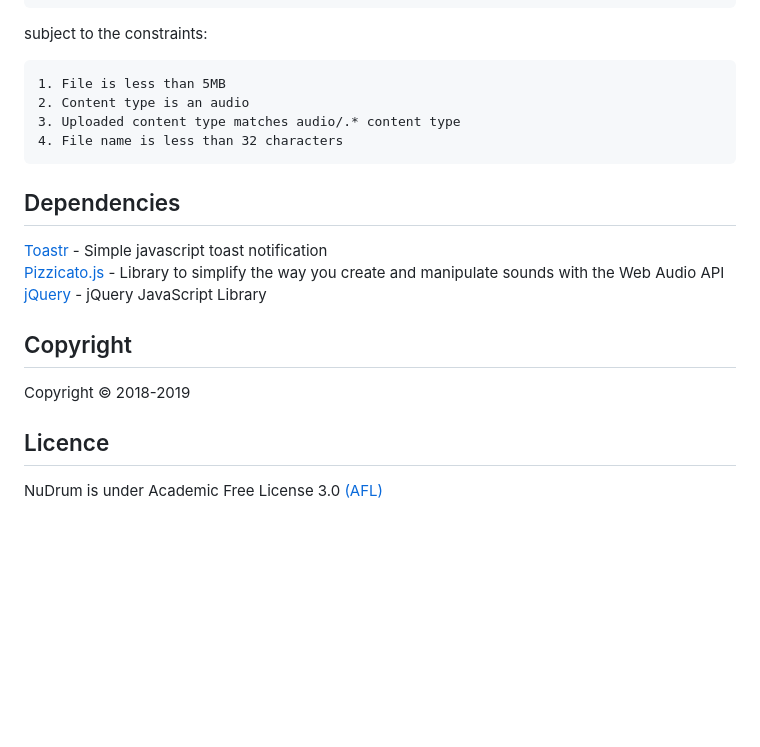
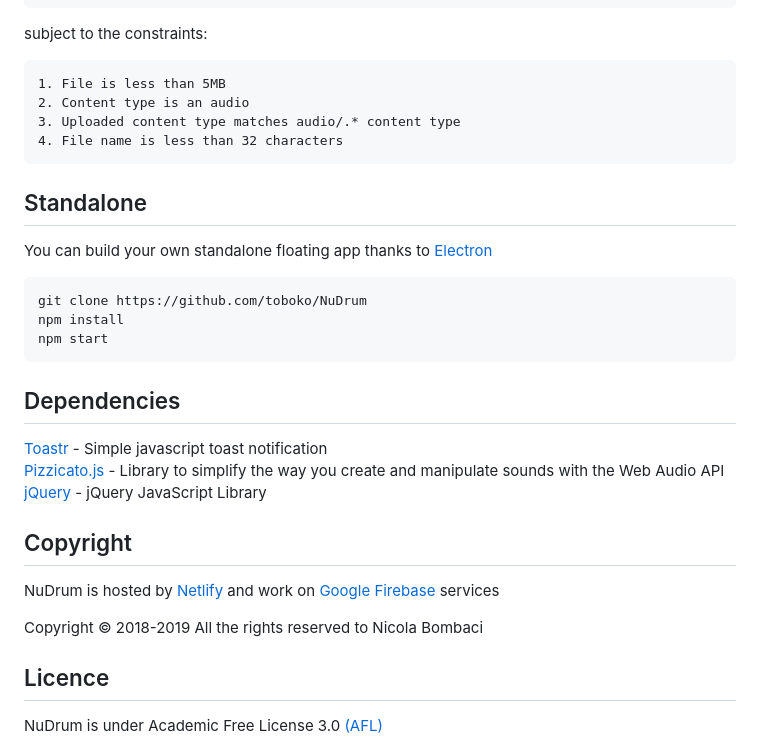
Before and after one commit to toboko/nudrum-drum-machine, a Markdown page: README.md, the part around one of its changes. GitHub-like rendering; blank space fills up the shorter version.

```diff
--- a/README.md
+++ b/README.md
@@ -27,13 +87,22 @@ subject to the constraints:
     3. Uploaded content type matches audio/.* content type
     4. File name is less than 32 characters
 
+## Standalone
+You can build your own standalone floating app thanks to [Electron](https://electronjs.org/)<br>
+
+    git clone https://github.com/toboko/NuDrum
+    npm install
+    npm start
+
 ## Dependencies
 [Toastr](https://github.com/CodeSeven/toastr) - Simple javascript toast notification <br>
 [Pizzicato.js](https://github.com/alemangui/pizzicato) - Library to simplify the way you create and manipulate sounds with the Web Audio API <br>
 [jQuery](https://github.com/jquery/jquery) - jQuery JavaScript Library
 
 ## Copyright
-Copyright © 2018-2019
+NuDrum is hosted by [Netlify](https://netlify.com/) and work on [Google Firebase](https://firebase.google.com/) services
+
+Copyright © 2018-2019 All the rights reserved to Nicola Bombaci
 
 ## Licence
 
```
Also changed, not shown: other parts of README.md (+70 -10 lines), img/actio-menu.PNG (added), img/edit-menu.PNG (added), img/newinst-menu.PNG (added), img/pattern-menu.PNG (added), img/upload-menu.PNG (added), 3 other files.
